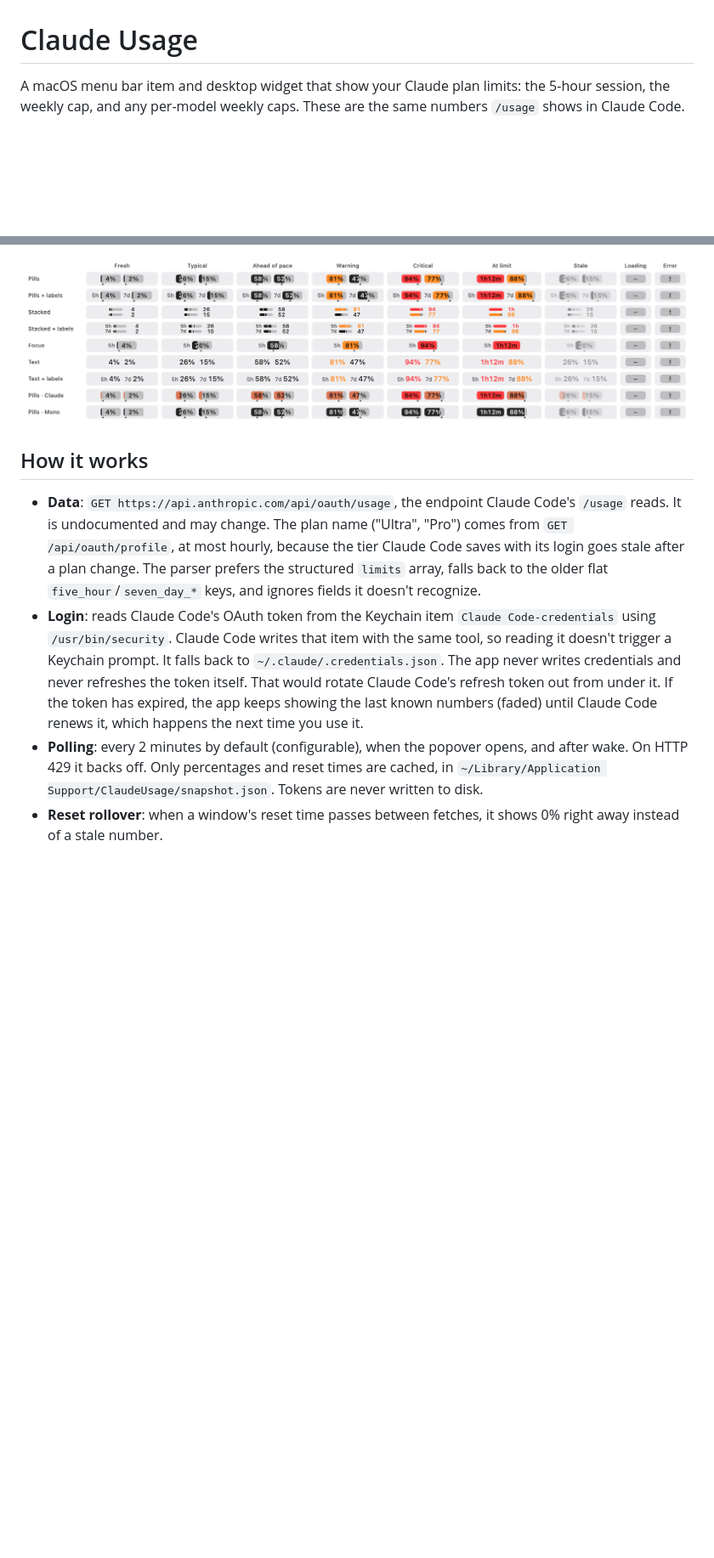
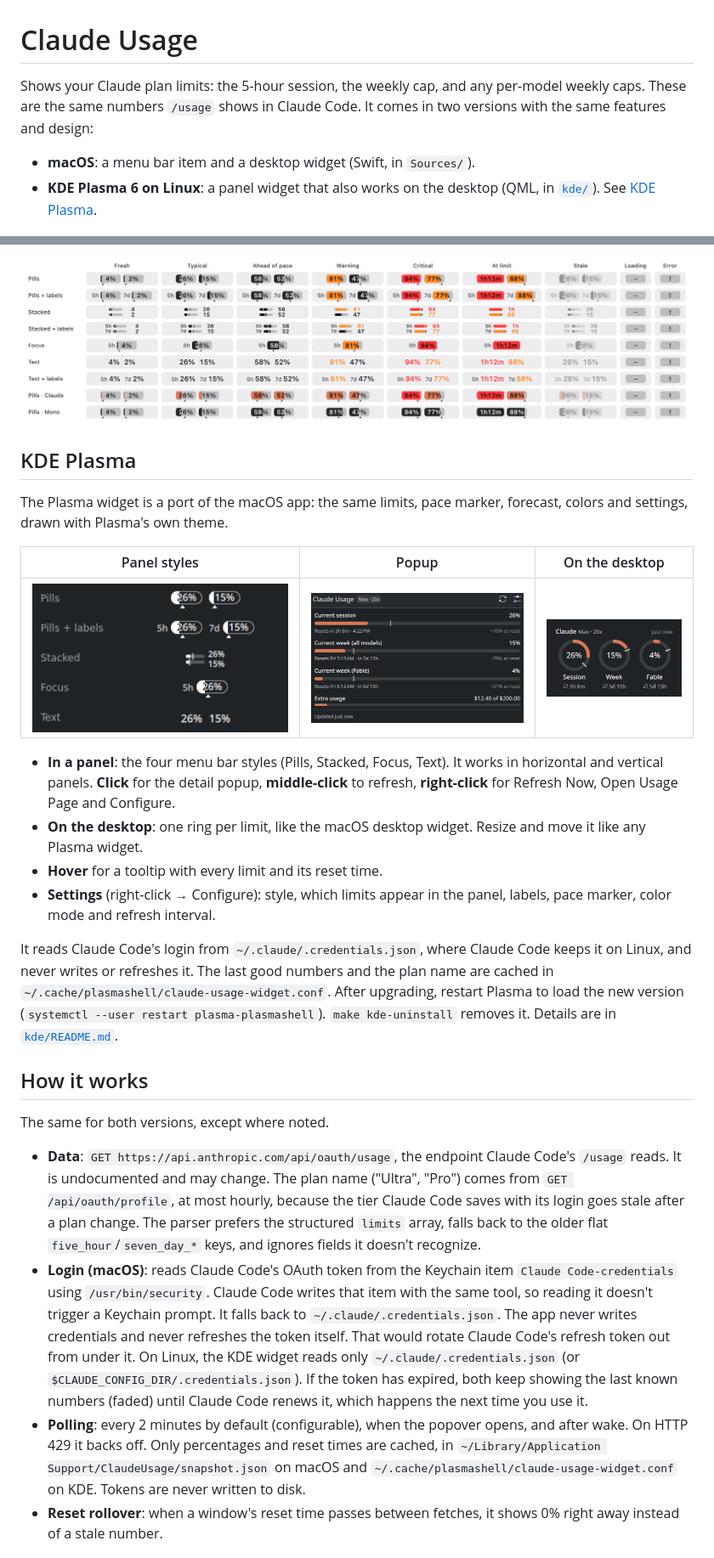
Before and after one commit to trthomps/claude-usage-widget, a Markdown page: README.md, 2 parts joined by grey strips. Shown at 85% size. GitHub-like rendering; pictures changed too: docs/kde-desktop.png (added), docs/kde-panel.png (added), docs/kde-popup.png (added); blank space fills up the shorter version.

```diff
--- a/README.md
+++ b/README.md
@@ -1,6 +1,9 @@
 # Claude Usage
 
-A macOS menu bar item and desktop widget that show your Claude plan limits: the 5-hour session, the weekly cap, and any per-model weekly caps. These are the same numbers `/usage` shows in Claude Code.
+Shows your Claude plan limits: the 5-hour session, the weekly cap, and any per-model weekly caps. These are the same numbers `/usage` shows in Claude Code. It comes in two versions with the same features and design:
+
+- **macOS**: a menu bar item and a desktop widget (Swift, in `Sources/`).
+- **KDE Plasma 6 on Linux**: a panel widget that also works on the desktop (QML, in [`kde/`](kde/README.md)). See [KDE Plasma](#kde-plasma).
 
 ![Menu bar styles, dark](docs/menubar-dark.png)
 
@@ -66,11 +79,28 @@ Light menu bar:
 
 ![Menu bar styles, light](docs/menubar-light.png)
 
+## KDE Plasma
+
+The Plasma widget is a port of the macOS app: the same limits, pace marker, forecast, colors and settings, drawn with Plasma's own theme.
+
+| Panel styles | Popup | On the desktop |
+| --- | --- | --- |
+| ![Panel styles](docs/kde-panel.png) | ![Popup](docs/kde-popup.png) | ![Desktop](docs/kde-desktop.png) |
+
+- **In a panel**: the four menu bar styles (Pills, Stacked, Focus, Text). It works in horizontal and vertical panels. **Click** for the detail popup, **middle-click** to refresh, **right-click** for Refresh Now, Open Usage Page and Configure.
+- **On the desktop**: one ring per limit, like the macOS desktop widget. Resize and move it like any Plasma widget.
+- **Hover** for a tooltip with every limit and its reset time.
+- **Settings** (right-click → Configure): style, which limits appear in the panel, labels, pace marker, color mode and refresh interval.
+
+It reads Claude Code's login from `~/.claude/.credentials.json`, where Claude Code keeps it on Linux, and never writes or refreshes it. The last good numbers and the plan name are cached in `~/.cache/plasmashell/claude-usage-widget.conf`. After upgrading, restart Plasma to load the new version (`systemctl --user restart plasma-plasmashell`). `make kde-uninstall` removes it. Details are in [`kde/README.md`](kde/README.md).
+
 ## How it works
 
+The same for both versions, except where noted.
+
 - **Data**: `GET https://api.anthropic.com/api/oauth/usage`, the endpoint Claude Code's `/usage` reads. It is undocumented and may change. The plan name ("Ultra", "Pro") comes from `GET /api/oauth/profile`, at most hourly, because the tier Claude Code saves with its login goes stale after a plan change. The parser prefers the structured `limits` array, falls back to the older flat `five_hour`/`seven_day_*` keys, and ignores fields it doesn't recognize.
-- **Login**: reads Claude Code's OAuth token from the Keychain item `Claude Code-credentials` using `/usr/bin/security`. Claude Code writes that item with the same tool, so reading it doesn't trigger a Keychain prompt. It falls back to `~/.claude/.credentials.json`. The app never writes credentials and never refreshes the token itself. That would rotate Claude Code's refresh token out from under it. If the token has expired, the app keeps showing the last known numbers (faded) until Claude Code renews it, which happens the next time you use it.
-- **Polling**: every 2 minutes by default (configurable), when the popover opens, and after wake. On HTTP 429 it backs off. Only percentages and reset times are cached, in `~/Library/Application Support/ClaudeUsage/snapshot.json`. Tokens are never written to disk.
+- **Login (macOS)**: reads Claude Code's OAuth token from the Keychain item `Claude Code-credentials` using `/usr/bin/security`. Claude Code writes that item with the same tool, so reading it doesn't trigger a Keychain prompt. It falls back to `~/.claude/.credentials.json`. The app never writes credentials and never refreshes the token itself. That would rotate Claude Code's refresh token out from under it. On Linux, the KDE widget reads only `~/.claude/.credentials.json` (or `$CLAUDE_CONFIG_DIR/.credentials.json`). If the token has expired, both keep showing the last known numbers (faded) until Claude Code renews it, which happens the next time you use it.
+- **Polling**: every 2 minutes by default (configurable), when the popover opens, and after wake. On HTTP 429 it backs off. Only percentages and reset times are cached, in `~/Library/Application Support/ClaudeUsage/snapshot.json` on macOS and `~/.cache/plasmashell/claude-usage-widget.conf` on KDE. Tokens are never written to disk.
 - **Reset rollover**: when a window's reset time passes between fetches, it shows 0% right away instead of a stale number.
 
 ## Development
```
Also changed, not shown: other parts of README.md (+15 -3 lines), kde/README.md (+13 -1 lines).
